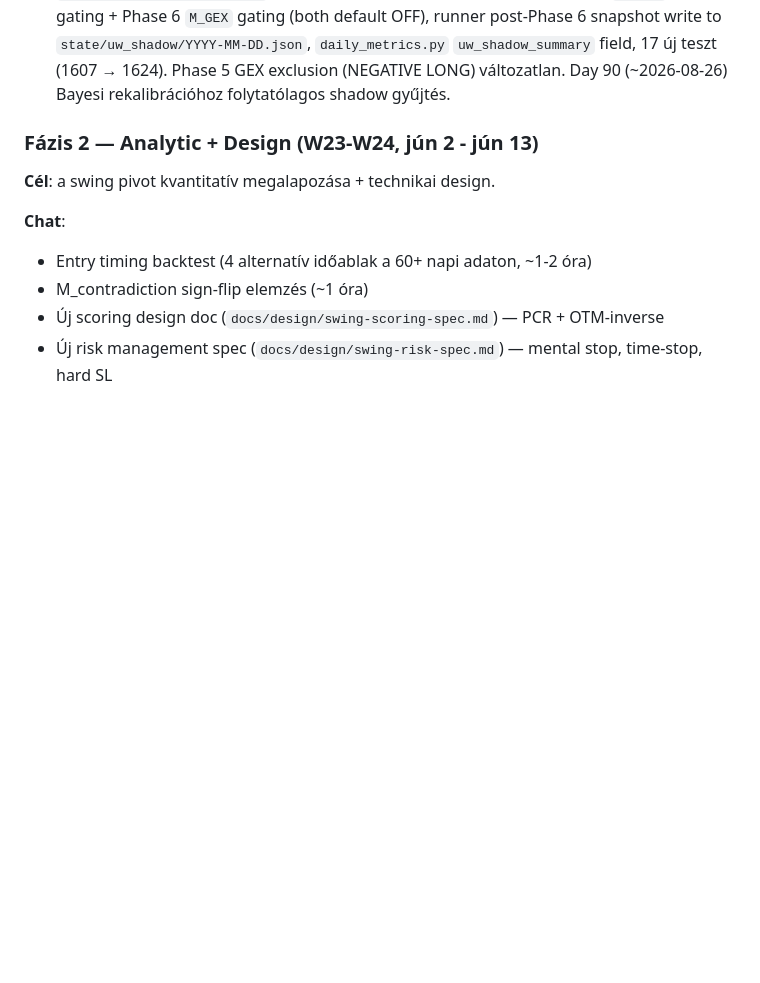
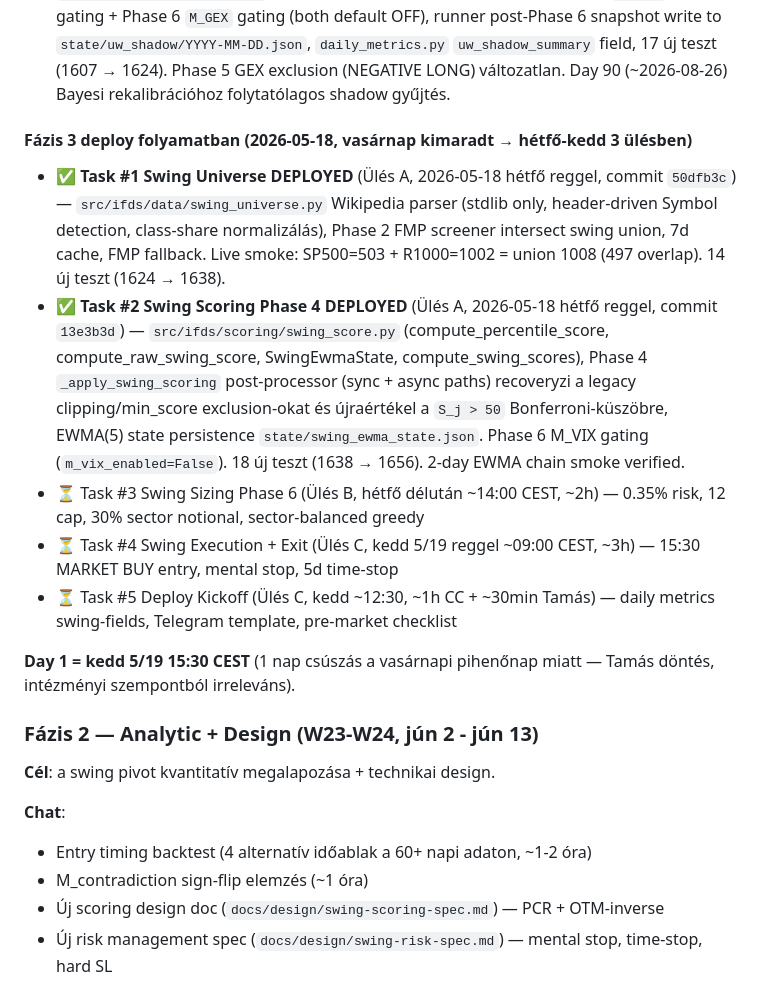
Before and after one commit to Maeshowe/ifds, a Markdown page: docs/STATUS.md, the part around one of its changes. Drawn GitHub-style; blank space fills up the shorter version.

```diff
--- a/docs/STATUS.md
+++ b/docs/STATUS.md
@@ -78,6 +79,15 @@ A 60 napi adat **strukturális tanulságokat** szolgáltatott — a **B opció (
 - ✅ Earnings exclusion 7 → 10 nap DEPLOYED (commit `d3be2fe`, 2026-05-16)
 - ✅ **10-Q / 10-K SEC Filing Exclusion DEPLOYED** (Ülés B, 2026-05-16) — `src/ifds/data/sec_edgar.py` + Phase 2 `_exclude_sec_filings` 3-pass + 25 új teszt (1582 → 1607). Live schema verify done (AAPL CIK 0000320193 parallel-array schema), 1611-ticker live smoke **100% success, 0 hard error, 16 flagged**, wall clock 12.9 min (cold cache, daily TTL után inkrementális). 4 Tamás döntés (User-Agent env, ±10d tolerance, 2d cache fallback → fail-open) implementálva.
 - ✅ **UW dark pool / GEX deactivation + shadow log DEPLOYED** (Ülés C, 2026-05-16) — `src/ifds/data/uw_shadow.py` (build/write/load/summary helpers), Phase 4 `dp_pct` bonus gating + Phase 6 `M_GEX` gating (both default OFF), runner post-Phase 6 snapshot write to `state/uw_shadow/YYYY-MM-DD.json`, `daily_metrics.py` `uw_shadow_summary` field, 17 új teszt (1607 → 1624). Phase 5 GEX exclusion (NEGATIVE LONG) változatlan. Day 90 (~2026-08-26) Bayesi rekalibrációhoz folytatólagos shadow gyűjtés.
+
+#### Fázis 3 deploy folyamatban (2026-05-18, vasárnap kimaradt → hétfő-kedd 3 ülésben)
+- ✅ **Task #1 Swing Universe DEPLOYED** (Ülés A, 2026-05-18 hétfő reggel, commit `50dfb3c`) — `src/ifds/data/swing_universe.py` Wikipedia parser (stdlib only, header-driven Symbol detection, class-share normalizálás), Phase 2 FMP screener intersect swing union, 7d cache, FMP fallback. Live smoke: SP500=503 + R1000=1002 = union 1008 (497 overlap). 14 új teszt (1624 → 1638).
+- ✅ **Task #2 Swing Scoring Phase 4 DEPLOYED** (Ülés A, 2026-05-18 hétfő reggel, commit `13e3b3d`) — `src/ifds/scoring/swing_score.py` (compute_percentile_score, compute_raw_swing_score, SwingEwmaState, compute_swing_scores), Phase 4 `_apply_swing_scoring` post-processor (sync + async paths) recoveryzi a legacy clipping/min_score exclusion-okat és újraértékel a `S_j > 50` Bonferroni-küszöbre, EWMA(5) state persistence `state/swing_ewma_state.json`. Phase 6 M_VIX gating (`m_vix_enabled=False`). 18 új teszt (1638 → 1656). 2-day EWMA chain smoke verified.
+- ⏳ Task #3 Swing Sizing Phase 6 (Ülés B, hétfő délután ~14:00 CEST, ~2h) — 0.35% risk, 12 cap, 30% sector notional, sector-balanced greedy
+- ⏳ Task #4 Swing Execution + Exit (Ülés C, kedd 5/19 reggel ~09:00 CEST, ~3h) — 15:30 MARKET BUY entry, mental stop, 5d time-stop
+- ⏳ Task #5 Deploy Kickoff (Ülés C, kedd ~12:30, ~1h CC + ~30min Tamás) — daily metrics swing-fields, Telegram template, pre-market checklist
+
+**Day 1 = kedd 5/19 15:30 CEST** (1 nap csúszás a vasárnapi pihenőnap miatt — Tamás döntés, intézményi szempontból irreleváns).
 
 ### Fázis 2 — Analytic + Design (W23-W24, jún 2 - jún 13)
 
```
Also changed, not shown: other parts of docs/STATUS.md (+2 -1 lines), docs/journal/2026-05-18-session-close-ules-a.md (added, +128 -0 lines), docs/journal/2026-05-18-ules-a-handoff.md (added, +165 -0 lines).
